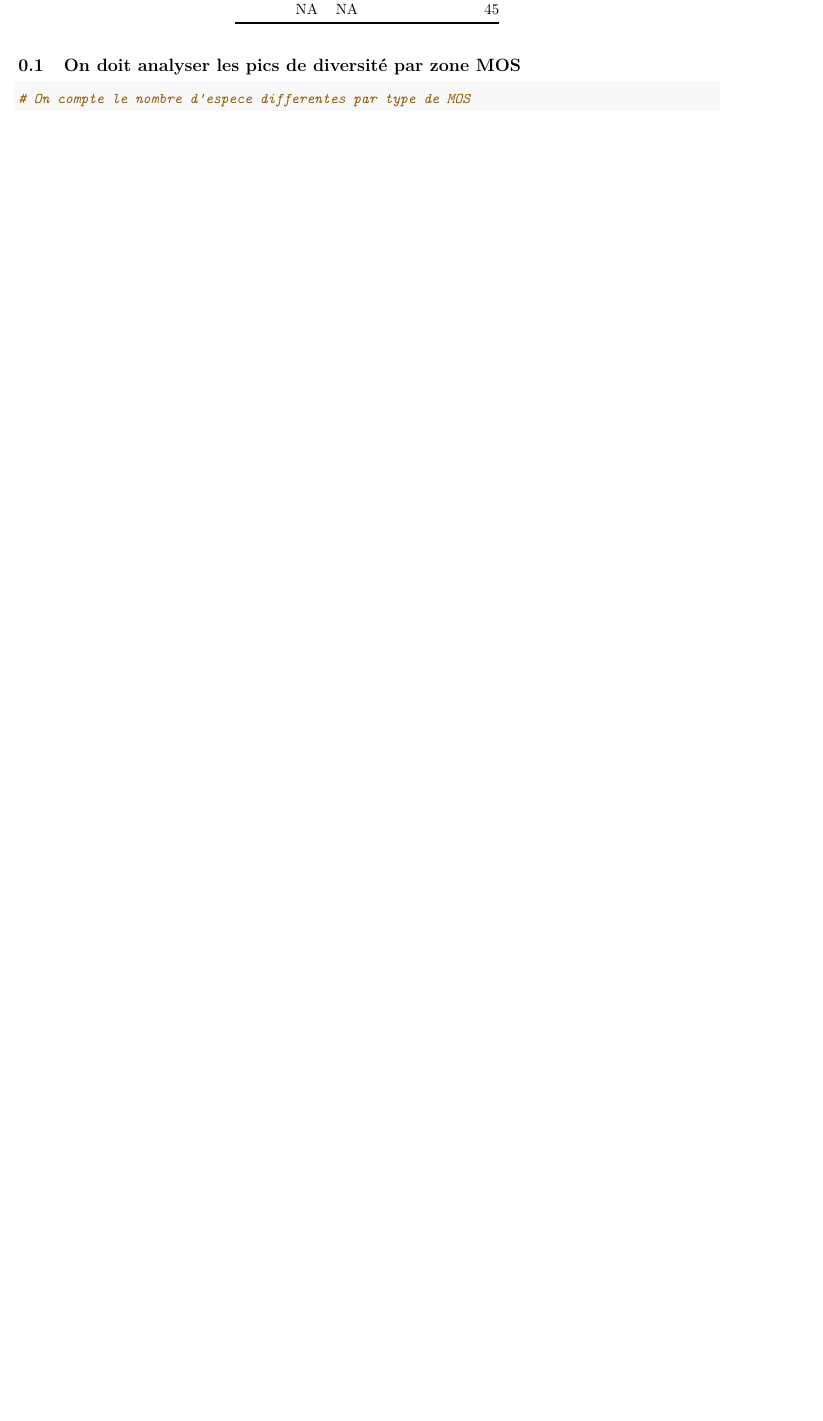
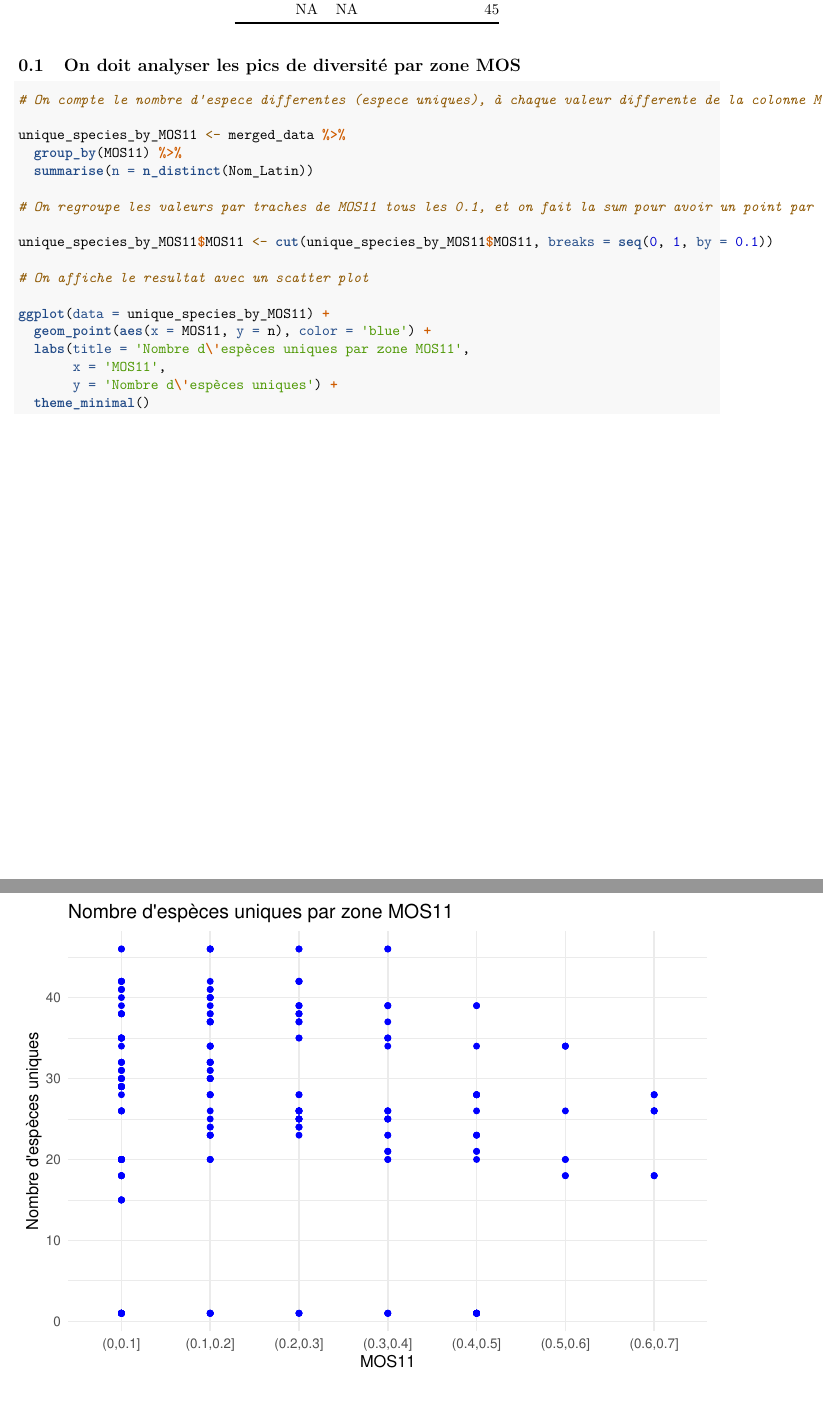
Before and after one commit to Hisqkq/Projet-Donnees-Environnementale, an R Markdown document (PDE.Rmd): part of page 10 of 10 before the commit and two parts of pages 10 and 11 of 11 after it, the two joined at a grey line, cut so that both start at the same text, the shorter picture padded with empty space. Rendered offline with R 4.5, knitr and Pandoc, then LaTeX, with nearby package versions; some code elsewhere in the file could not run offline.

Commit message:
Update PDE.Rmd

````diff
--- a/PDE.Rmd
+++ b/PDE.Rmd
@@ -176,8 +176,24 @@ top_species_by_temperature
 ## On doit analyser les pics de diversité par zone MOS
 
 ```{r}
-# On compte le nombre d'espece differentes par type de MOS
+# On compte le nombre d'espece differentes (espece uniques), à chaque valeur differente de la colonne MOS 11
 
+unique_species_by_MOS11 <- merged_data %>%
+  group_by(MOS11) %>%
+  summarise(n = n_distinct(Nom_Latin))
+
+# On regroupe les valeurs par traches de MOS11 tous les 0.1, et on fait la sum pour avoir un point par tranche
+
+unique_species_by_MOS11$MOS11 <- cut(unique_species_by_MOS11$MOS11, breaks = seq(0, 1, by = 0.1))
+
+# On affiche le resultat avec un scatter plot
+
+ggplot(data = unique_species_by_MOS11) +
+  geom_point(aes(x = MOS11, y = n), color = 'blue') +
+  labs(title = 'Nombre d\'espèces uniques par zone MOS11',
+       x = 'MOS11',
+       y = 'Nombre d\'espèces uniques') +
+  theme_minimal()
 
 
 
````
